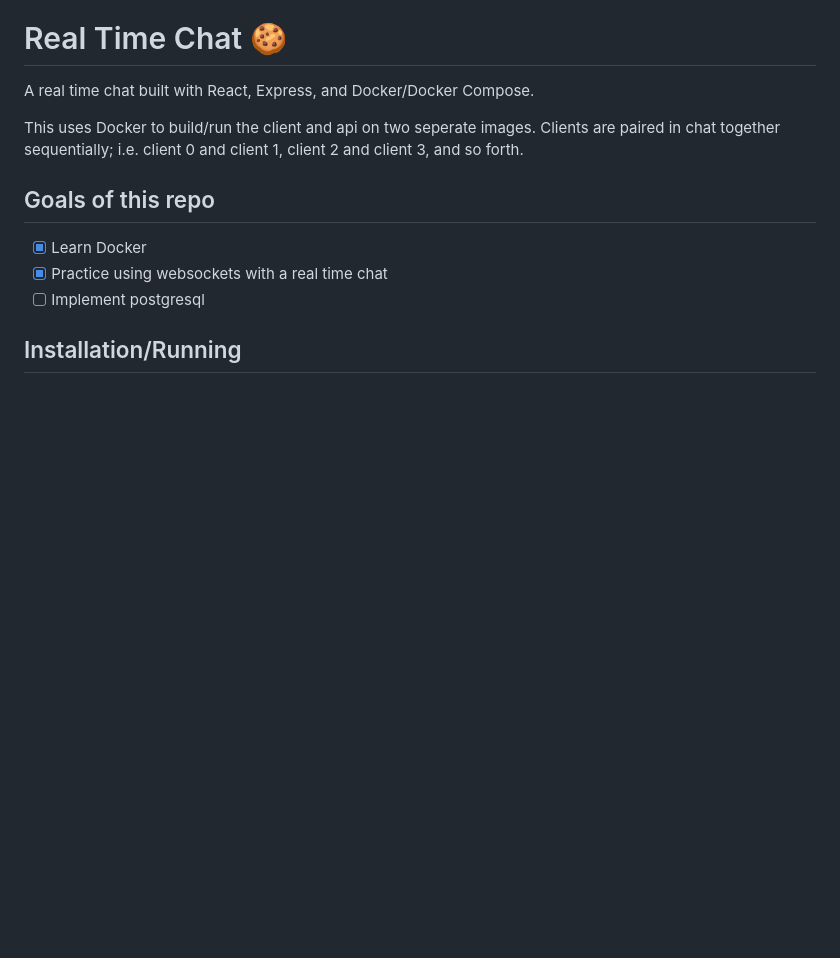
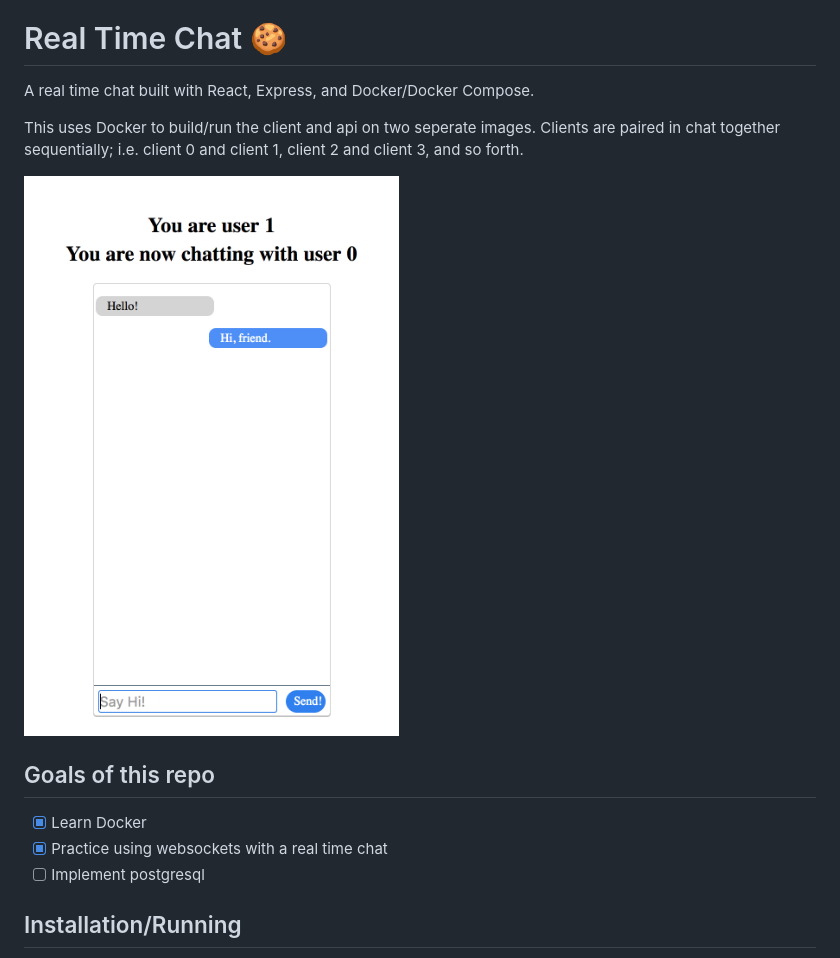
Before and after one commit to Chrischuck/websocket-docker-example, a Markdown page: README.md, the part around the change. Drawn GitHub-style; pictures changed too: images/2.png (added); blank space fills up the shorter version.

Commit message:
Adds image

```diff
--- a/README.md
+++ b/README.md
@@ -3,6 +3,8 @@
 A real time chat built with React, Express, and Docker/Docker Compose.
 
 This uses Docker to build/run the client and api on two seperate images. Clients are paired in chat together sequentially; i.e. client 0 and client 1, client 2 and client 3, and so forth.
+
+![Alt text](https://github.com/Chrischuck/websocket-docker-example/blob/master/images/2.png "Title")
 
 ## Goals of this repo
 - [x] Learn Docker
```
Also changed, not shown: 3 other files.
